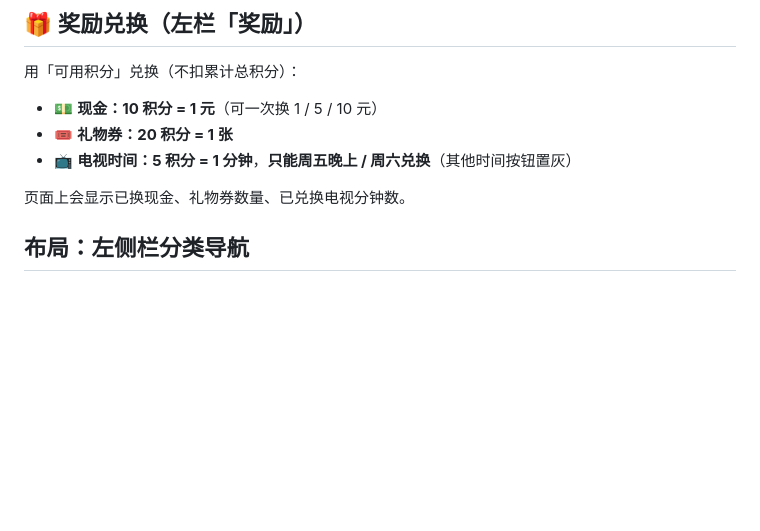
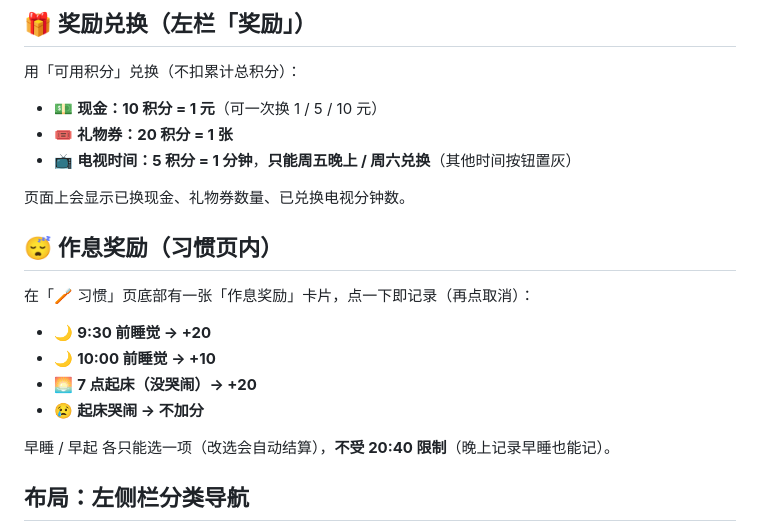
Before and after one commit to liyan0803/wanxin-checkin, a Markdown page: README.md, the part around the change. Drawn GitHub-style; blank space fills up the shorter version.

Commit message:
README / 使用说明

```diff
--- a/README.md
+++ b/README.md
@@ -34,6 +34,16 @@
 - 📺 **电视时间：5 积分 = 1 分钟**，**只能周五晚上 / 周六兑换**（其他时间按钮置灰）
 
 页面上会显示已换现金、礼物券数量、已兑换电视分钟数。
+
+## 😴 作息奖励（习惯页内）
+
+在「🪥 习惯」页底部有一张「作息奖励」卡片，点一下即记录（再点取消）：
+- 🌙 **9:30 前睡觉 → +20**
+- 🌙 **10:00 前睡觉 → +10**
+- 🌅 **7 点起床（没哭闹）→ +20**
+- 😢 **起床哭闹 → 不加分**
+
+早睡 / 早起 各只能选一项（改选会自动结算），**不受 20:40 限制**（晚上记录早睡也能记）。
 
 ## 布局：左侧栏分类导航
 
```
